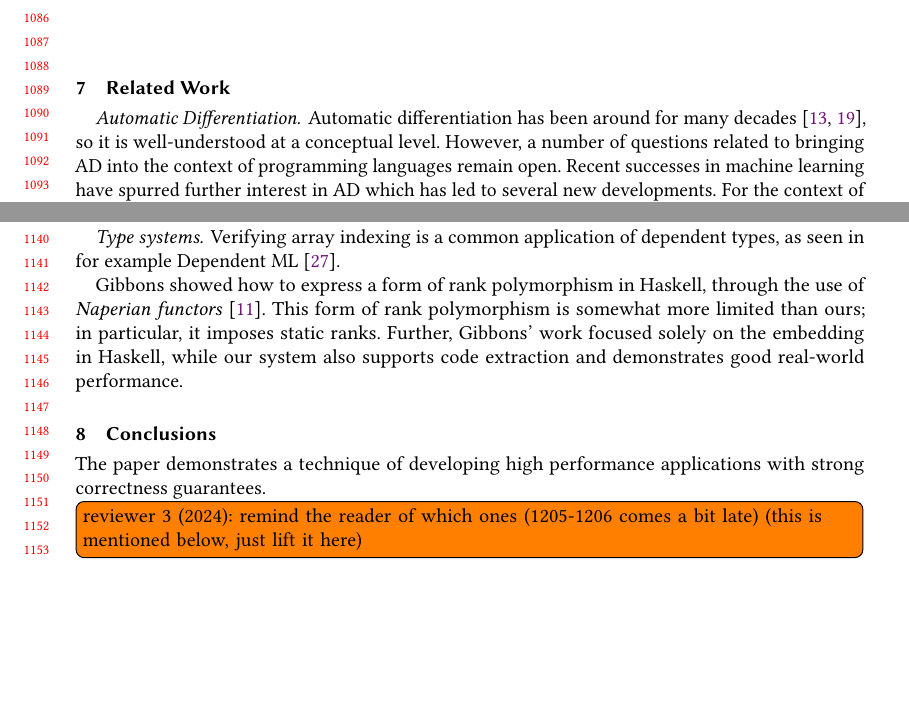
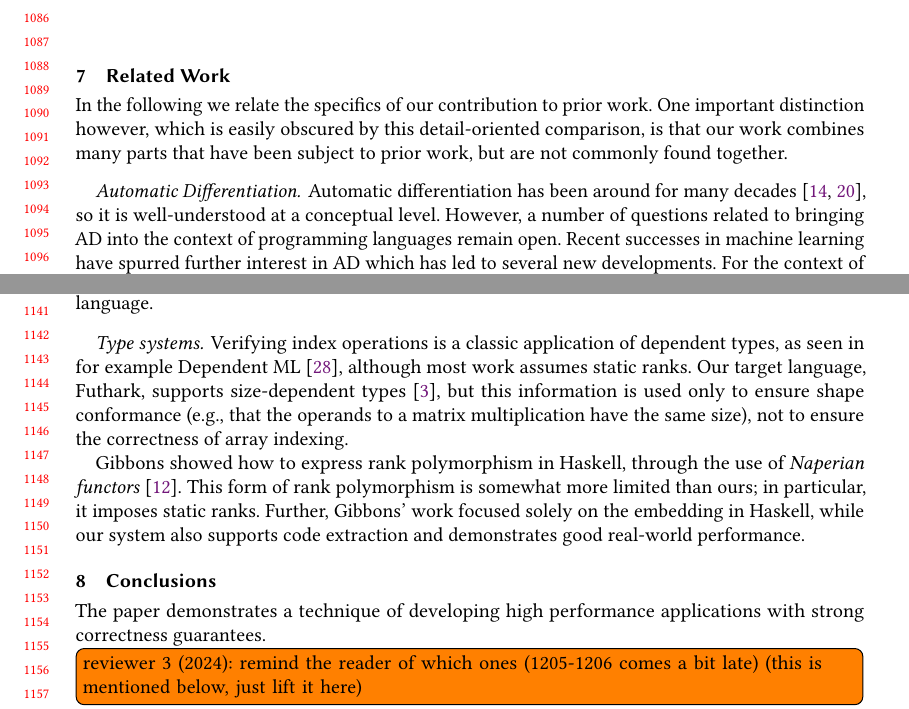
Before and after one commit to ashinkarov/cnn-futhark, a LaTeX paper (paper/paper.tex, which reads paper/relatedwork.tex): two parts of pages 23 and 24 of 26, joined at a grey line, cut so that both start at the same text, the shorter picture padded with empty space. Compiled offline with pdfLaTeX.

Commit message:
More writing.

```diff
--- a/paper/relatedwork.tex
+++ b/paper/relatedwork.tex
@@ -1,4 +1,10 @@
 \section{Related Work\label{sec:relatedwork}}
+
+In the following we relate the specifics of our contribution to prior
+work. One important distinction however, which is easily obscured by
+this detail-oriented comparison, is that our work combines many parts
+that have been subject to prior work, but are not commonly found
+together.
 
 % - "Verified Tensor-Program Optimization Via High-level Scheduling Rewrites"
 % - "Efficient Differentiable Programming in a Functional Array-Processing Language"
@@ -81,13 +87,18 @@ verifying the specification itself, and also by having a particularly
 expressive specification language.
 
 \paragraph{Type systems}
-Verifying array indexing is a common application of dependent
-types, as seen in for example Dependent ML~\cite{10.1145/292540.292560}.
+Verifying index operations is a classic application of dependent
+types, as seen in for example Dependent
+ML~\cite{10.1145/292540.292560}, although most work assumes static
+ranks. Our target language, Futhark, supports size-dependent
+types~\cite{10.1145/3609024.3609412}, but this information is used
+only to ensure shape conformance (e.g., that the operands to a matrix
+multiplication have the same size), not to ensure the correctness of
+array indexing.
 
-Gibbons showed how to express a form of rank polymorphism in Haskell,
-through the use of \emph{Naperian
-  functors}~\cite{10.1145/2976022.2976023}. This form of rank
-polymorphism is somewhat more limited than ours; in particular, it
-imposes static ranks. Further, Gibbons' work focused solely on the
-embedding in Haskell, while our system also supports code extraction
-and demonstrates good real-world performance.
+Gibbons showed how to express rank polymorphism in Haskell, through
+the use of \emph{Naperian functors}~\cite{10.1145/2976022.2976023}.
+This form of rank polymorphism is somewhat more limited than ours; in
+particular, it imposes static ranks. Further, Gibbons' work focused
+solely on the embedding in Haskell, while our system also supports
+code extraction and demonstrates good real-world performance.
```
Also changed, not shown: paper/paper.bib (+21 -2 lines), paper/Makefile.
